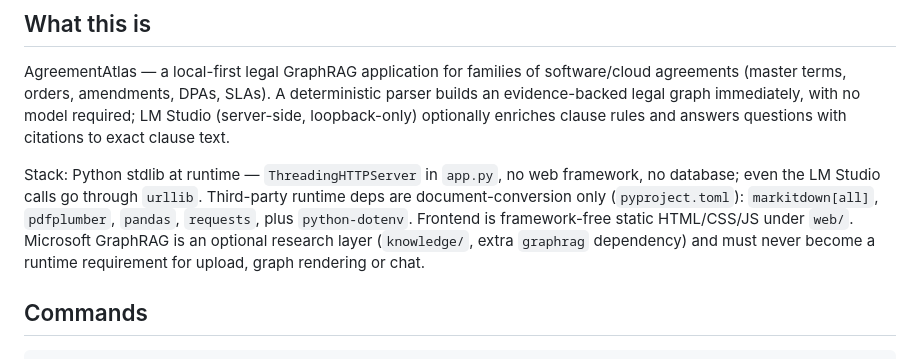
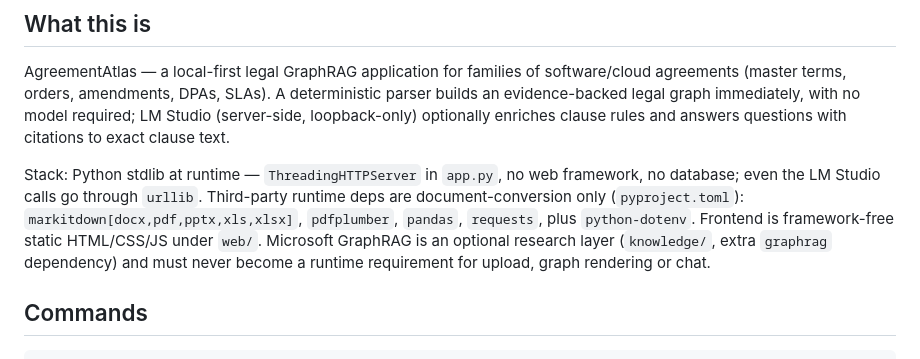
Before and after one commit to jmangan415/agreementatlas, a Markdown page: CLAUDE.md, the part around the change. GitHub-like rendering.

```diff
--- a/CLAUDE.md
+++ b/CLAUDE.md
@@ -10,7 +10,7 @@ This file provides guidance to Claude Code (claude.ai/code) when working with co
 
 AgreementAtlas — a local-first legal GraphRAG application for families of software/cloud agreements (master terms, orders, amendments, DPAs, SLAs). A deterministic parser builds an evidence-backed legal graph immediately, with no model required; LM Studio (server-side, loopback-only) optionally enriches clause rules and answers questions with citations to exact clause text.
 
-Stack: Python stdlib at runtime — `ThreadingHTTPServer` in `app.py`, no web framework, no database; even the LM Studio calls go through `urllib`. Third-party runtime deps are document-conversion only (`pyproject.toml`): `markitdown[all]`, `pdfplumber`, `pandas`, `requests`, plus `python-dotenv`. Frontend is framework-free static HTML/CSS/JS under `web/`. Microsoft GraphRAG is an optional research layer (`knowledge/`, extra `graphrag` dependency) and must never become a runtime requirement for upload, graph rendering or chat.
+Stack: Python stdlib at runtime — `ThreadingHTTPServer` in `app.py`, no web framework, no database; even the LM Studio calls go through `urllib`. Third-party runtime deps are document-conversion only (`pyproject.toml`): `markitdown[docx,pdf,pptx,xls,xlsx]`, `pdfplumber`, `pandas`, `requests`, plus `python-dotenv`. Frontend is framework-free static HTML/CSS/JS under `web/`. Microsoft GraphRAG is an optional research layer (`knowledge/`, extra `graphrag` dependency) and must never become a runtime requirement for upload, graph rendering or chat.
 
 ## Commands
 
```
Also changed, not shown: README.md (+42 -12 lines).
